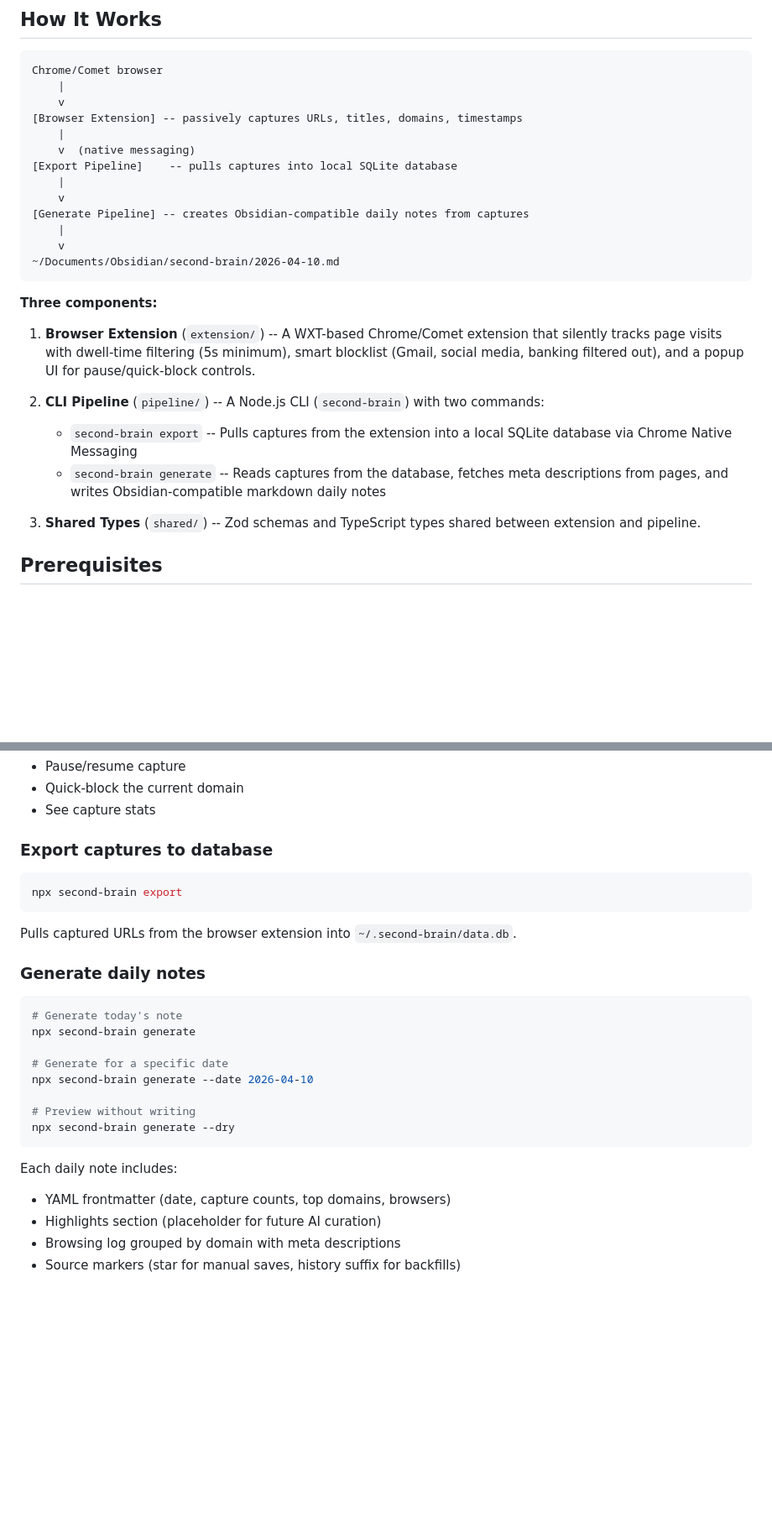
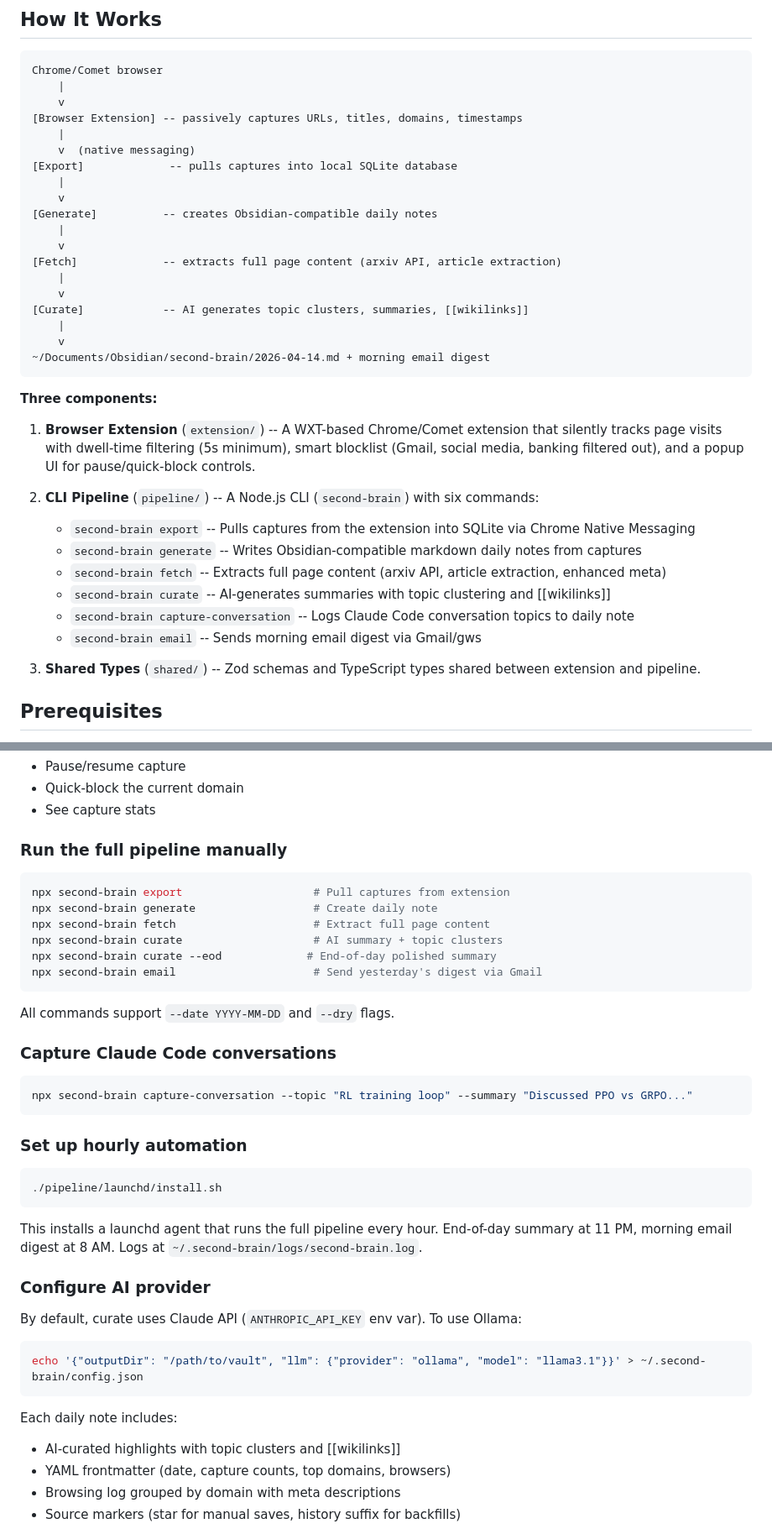
Before and after one commit to LEARNableLabs/second-brain, a Markdown page: README.md, 2 parts joined by grey strips. Shown at 84% size. GitHub-like rendering; blank space fills up the shorter version.

Commit message:
docs: update README with full pipeline and all phases complete
Co-Authored-By: Claude Opus 4.6 (1M context) <noreply@anthropic.com>

````diff
--- a/README.md
+++ b/README.md
@@ -15,22 +15,32 @@ Chrome/Comet browser
 [Browser Extension] -- passively captures URLs, titles, domains, timestamps
     |
     v  (native messaging)
-[Export Pipeline]    -- pulls captures into local SQLite database
+[Export]             -- pulls captures into local SQLite database
     |
     v
-[Generate Pipeline] -- creates Obsidian-compatible daily notes from captures
+[Generate]          -- creates Obsidian-compatible daily notes
     |
     v
-~/Documents/Obsidian/second-brain/2026-04-10.md
+[Fetch]             -- extracts full page content (arxiv API, article extraction)
+    |
+    v
+[Curate]            -- AI generates topic clusters, summaries, [[wikilinks]]
+    |
+    v
+~/Documents/Obsidian/second-brain/2026-04-14.md + morning email digest
 ```
 
 **Three components:**
 
 1. **Browser Extension** (`extension/`) -- A WXT-based Chrome/Comet extension that silently tracks page visits with dwell-time filtering (5s minimum), smart blocklist (Gmail, social media, banking filtered out), and a popup UI for pause/quick-block controls.
 
-2. **CLI Pipeline** (`pipeline/`) -- A Node.js CLI (`second-brain`) with two commands:
-   - `second-brain export` -- Pulls captures from the extension into a local SQLite database via Chrome Native Messaging
-   - `second-brain generate` -- Reads captures from the database, fetches meta descriptions from pages, and writes Obsidian-compatible markdown daily notes
+2. **CLI Pipeline** (`pipeline/`) -- A Node.js CLI (`second-brain`) with six commands:
+   - `second-brain export` -- Pulls captures from the extension into SQLite via Chrome Native Messaging
+   - `second-brain generate` -- Writes Obsidian-compatible markdown daily notes from captures
+   - `second-brain fetch` -- Extracts full page content (arxiv API, article extraction, enhanced meta)
+   - `second-brain curate` -- AI-generates summaries with topic clustering and [[wikilinks]]
+   - `second-brain capture-conversation` -- Logs Claude Code conversation topics to daily note
+   - `second-brain email` -- Sends morning email digest via Gmail/gws
 
 3. **Shared Types** (`shared/`) -- Zod schemas and TypeScript types shared between extension and pipeline.
 
@@ -94,30 +104,44 @@ The extension captures pages automatically. It filters out noise (Gmail, Google
 - Quick-block the current domain
 - See capture stats
 
-### Export captures to database
+### Run the full pipeline manually
 
 ```bash
-npx second-brain export
+npx second-brain export                    # Pull captures from extension
+npx second-brain generate                  # Create daily note
+npx second-brain fetch                     # Extract full page content
+npx second-brain curate                    # AI summary + topic clusters
+npx second-brain curate --eod             # End-of-day polished summary
+npx second-brain email                     # Send yesterday's digest via Gmail
 ```
 
-Pulls captured URLs from the browser extension into `~/.second-brain/data.db`.
+All commands support `--date YYYY-MM-DD` and `--dry` flags.
 
-### Generate daily notes
+### Capture Claude Code conversations
 
 ```bash
-# Generate today's note
-npx second-brain generate
+npx second-brain capture-conversation --topic "RL training loop" --summary "Discussed PPO vs GRPO..."
+```
 
-# Generate for a specific date
-npx second-brain generate --date 2026-04-10
+### Set up hourly automation
 
-# Preview without writing
-npx second-brain generate --dry
+```bash
+./pipeline/launchd/install.sh
+```
+
+This installs a launchd agent that runs the full pipeline every hour. End-of-day summary at 11 PM, morning email digest at 8 AM. Logs at `~/.second-brain/logs/second-brain.log`.
+
+### Configure AI provider
+
+By default, curate uses Claude API (`ANTHROPIC_API_KEY` env var). To use Ollama:
+
+```bash
+echo '{"outputDir": "/path/to/vault", "llm": {"provider": "ollama", "model": "llama3.1"}}' > ~/.second-brain/config.json
 ```
 
 Each daily note includes:
+- AI-curated highlights with topic clusters and [[wikilinks]]
 - YAML frontmatter (date, capture counts, top domains, browsers)
-- Highlights section (placeholder for future AI curation)
 - Browsing log grouped by domain with meta descriptions
 - Source markers (star for manual saves, history suffix for backfills)
 
````
Also changed, not shown: other parts of README.md (+10 -7 lines).
